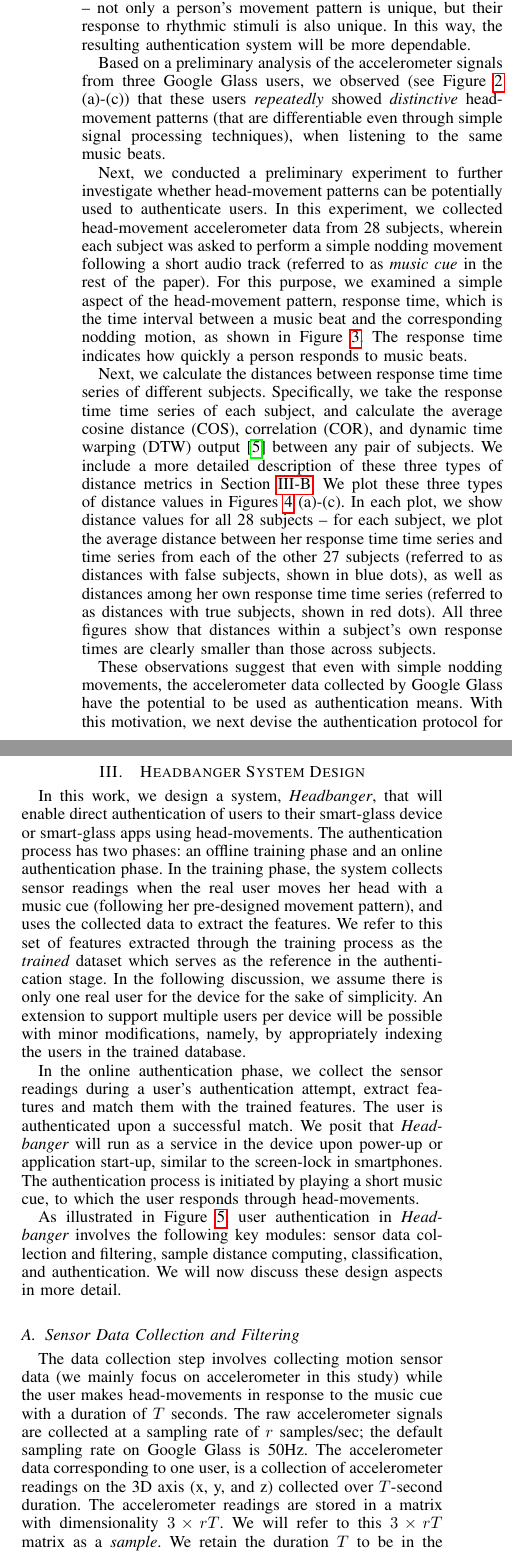
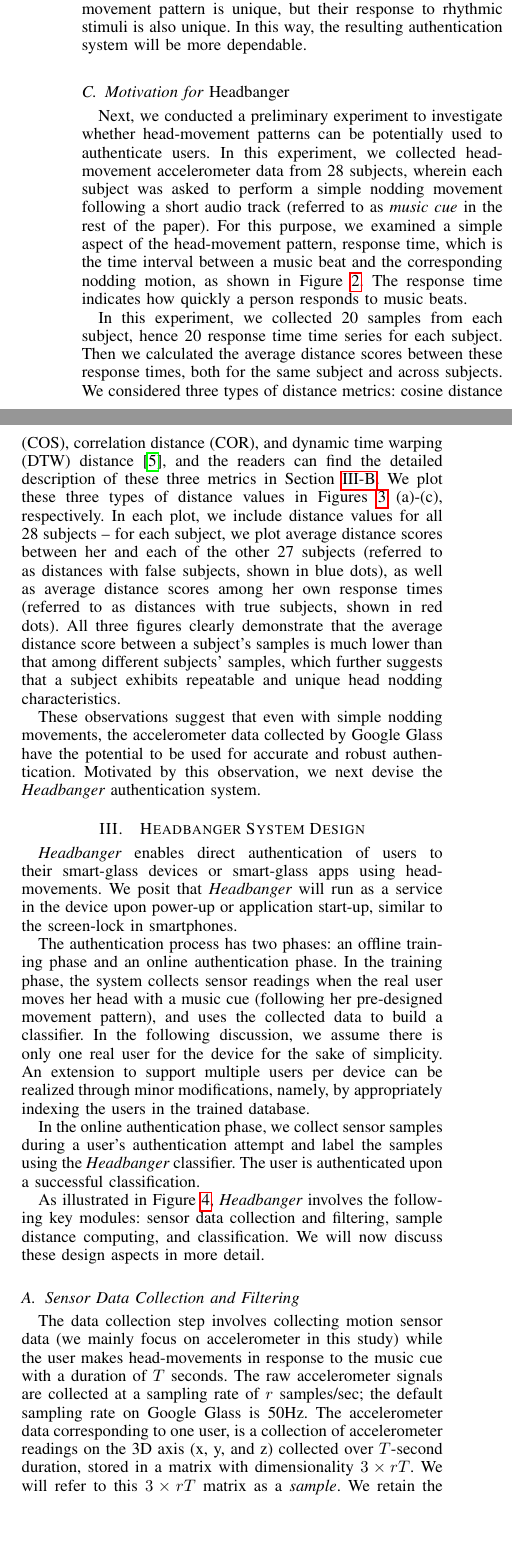
Before and after one commit to sugangli/glass_authentication, a LaTeX paper (PerCom2016/main.tex, which reads PerCom2016/feature.tex, PerCom2016/system.tex): two parts of the columns of page 3 of 10 before the commit and two parts of the columns of page 3 of 9 after it, joined at a grey line, cut so that both start at the same text, the shorter picture padded with empty space. Compiled offline with pdfLaTeX.

Commit message:
editing all

```diff
--- a/PerCom2016/feature.tex
+++ b/PerCom2016/feature.tex
@@ -1,7 +1,7 @@
 %\section{Preliminary Study}
 
 %In order to understand the insightful information of musical head movement,
-Next, we conducted a preliminary experiment to further investigate whether head-movement patterns can be potentially used to authenticate users. In this experiment, we collected head-movement accelerometer data from 28 subjects, wherein each subject was asked to perform a simple nodding movement following a short audio track (referred to as \emph{music cue} in the rest of the paper).   For this purpose, we examined %two simple features: (1) wave amplitude, the difference between the bottom of a wave and the peak of the following wave, which indicates how hard a person nods; %(2) mean wave width, the mean interval between two consecutive wave bottoms or peaks, which indicates the length of a nodding motion;
+Next, we conducted a preliminary experiment to investigate whether head-movement patterns can be potentially used to authenticate users. In this experiment, we collected head-movement accelerometer data from 28 subjects, wherein each subject was asked to perform a simple nodding movement following a short audio track (referred to as \emph{music cue} in the rest of the paper).   For this purpose, we examined %two simple features: (1) wave amplitude, the difference between the bottom of a wave and the peak of the following wave, which indicates how hard a person nods; %(2) mean wave width, the mean interval between two consecutive wave bottoms or peaks, which indicates the length of a nodding motion;
 %and (2)
 a simple aspect of the head-movement pattern, response time, which is the time interval between a music beat and the corresponding nodding motion, as shown in Figure~\ref{fig:waveform}. The response time indicates how quickly a person responds to music beats.
 % we extract several characteristics from the original accelerometer data:
@@ -15,7 +15,7 @@ a simple aspect of the head-movement pattern, response time, which is the time i
 \begin{figure}[t]
 \includegraphics[width=.75\columnwidth]{figure/waveform_resp.png}
 \centering
-\caption{\label{fig:waveform}Response time of a head motion is the interval between the motion and the music beat to which the motion responds. From a sequence of head motions, we can obtain the response time time series.}
+\caption{\label{fig:waveform}The response time of a head motion is the interval between the motion and the music beat to which the motion responds. From a sequence of head motions, we can obtain the response time time series.}
 \end{figure}
 
 %\begin{figure}
@@ -40,7 +40,8 @@ a simple aspect of the head-movement pattern, response time, which is the time i
 
 %Figure~\ref{fig:width_amp} shows each subject's wave amplitude box plot (we collected 20 nodding samples for each subject in the experiment). We observe that each subject's wave amplitude distribution ***
 
-Next, we calculate the distances between response time time series of different subjects. Specifically, we take the response time time series of each subject, and calculate the average cosine distance (COS), correlation (COR), and dynamic time warping (DTW) output~\cite{dtw} between any pair of subjects. We include a more detailed description of these three types of distance metrics in Section~\ref{subsec:distance}. We plot these three types of distance values in Figures~\ref{fig:distance} (a)-(c). In each plot, we show distance values for all 28 subjects -- for each subject, we plot the average distance between her response time time series and time series from each of the other 27 subjects (referred to as distances with false subjects, shown in blue dots), as well as distances among her own response time time series (referred to as distances with true subjects, shown in red dots). All three figures show that distances within a subject's own response times are clearly smaller than those across subjects.
+In this experiment, we collected 20 samples from each subject, hence 20 response time time series for each subject. Then we calculated the average distance scores between these response times, both for the same subject and across subjects. We considered three types of distance metrics: cosine distance (COS), correlation distance (COR), and dynamic time warping (DTW) distance~\cite{dtw}, and the readers can find the detailed description of these three metrics in Section~\ref{subsec:distance}. We plot these three types of distance values in Figures~\ref{fig:distance} (a)-(c), respectively. In each plot, we include distance values for all 28 subjects -- for each subject, we plot average distance scores between her and each of the other 27 subjects (referred to as distances with false subjects, shown in blue dots), as well as average distance scores among her own response times (referred to as distances with true subjects, shown in red dots). All three figures clearly demonstrate that the average distance score between a subject's samples is much lower than that among different subjects' samples, which further suggests that a subject exhibits repeatable and unique head nodding characteristics.
 
-These observations suggest that even with simple nodding movements, the accelerometer data collected by Google Glass have the potential to be used as authentication means. With this motivation, we next devise the authentication protocol for \systemname.
+
+These observations suggest that even with simple nodding movements, the accelerometer data collected by Google Glass have the potential to be used for accurate and robust authentication. Motivated by this observation, we next devise the \systemname~authentication system.
 %To better understand the SRT for different users,  we apply various similarity scores to provide an intuitive and quantitative description of their difference. In Figure~\ref{fig:distance}, the average Cosine Distance (COS) and Correlation (COR) can help most of the subject to differentiate himself with the other subjects, but for some subjects's true subject score (red dot) are closed to their false subject score (blue dot). For subject 2, red dot even exceeds the blue dot.The output of Dynamic Time Warping (DTW)~\cite{cite dtw} can be used as another distance metric.In Figure~\ref{fig:resp_time_dtw},  it shows that all average self-comparing similarity scores are lower than that when they are compared with false users. In real world, the SRT detection algorithm may not be practical if we also consider more complex head-movement other than simple nodding for each beat. The observation above indicates the possibility to further derive a system which can differentiate the true user and the false users based on the fusion of these characteristics.
--- a/PerCom2016/system.tex
+++ b/PerCom2016/system.tex
@@ -22,26 +22,26 @@
 %concentrated within 5Hz for all three users.}
 %\end{figure*}
 
-In this work, we design a system, \systemname, that will enable direct authentication of users to their smart-glass device or smart-glass apps using
-head-movements.  %We envision that our proposed system will be used as an authentication
+\systemname~enables direct authentication of users to their smart-glass devices or smart-glass apps using
+head-movements. We posit that \systemname~will run as a service in the device upon power-up or application start-up,
+similar to the screen-lock in smartphones.  %The authentication process is initiated
+%by playing a short music cue, to which the user
+%responds through head-movements.
+
+
+ %We envision that our proposed system will be used as an authentication
 %interface on the smart-glass wearable device.
 The authentication process has two phases: an offline training phase and an
 online authentication phase. In the training phase, the system
 collects sensor readings when the real user moves her head with a music cue (following her pre-designed movement pattern), and uses the collected data to
-extract the features. We refer to this set of
-features extracted through the training process as the {\em trained} dataset
-which  serves as the reference in the authentication stage.
-In the following discussion, we assume there is only
+build a classifier. In the following discussion, we assume there is only
 one real user for the device for the sake of simplicity. An extension to
-support multiple users per device will be possible with minor modifications,
+support multiple users per device can be realized through minor modifications,
 namely, by appropriately indexing the users in the trained database.
 
-In the online authentication phase, we collect the sensor readings during a user's authentication attempt, extract features and match them with the trained features.
-The user is authenticated upon a successful match.
-We posit that \systemname~will run as a service in the device upon power-up or application start-up,
-similar to the screen-lock in smartphones.  The authentication process is initiated
-by playing a short music cue, to which the user
-responds through head-movements. %Our design is developed based on the idea that humans respond to music
+In the online authentication phase, we collect sensor samples during a user's authentication attempt and label the samples using the \systemname~classifier.
+The user is authenticated upon a successful classification.
+ %Our design is developed based on the idea that humans respond to music
 %naturally through head movements, and that such movements are more
 %significant and unique when the track contains fast beats and/or rhythm.
 %We will refer to the audio snapshots as {\em music cues} in the rest of the
@@ -53,8 +53,7 @@ responds through head-movements. %Our design is developed based on the idea that
 %generated during the login attempt matches with the
 %original user's signature.
 
-As illustrated in Figure~\ref{fig:sysarch}, user
-authentication in~\systemname~involves the following key modules: sensor data collection and filtering, sample distance computing, classification, and authentication.
+As illustrated in Figure~\ref{fig:sysarch}, \systemname~involves the following key modules: sensor data collection and filtering, sample distance computing, and classification.
 %\begin{itemize}
 %
 %\vspace{-2pt}\item {\em Sensor data collection}: ~\systemname~records the head-movements
@@ -97,12 +96,11 @@ signals are collected at
 a sampling rate of $r$ samples/sec; the default sampling rate on
 Google Glass is 50Hz. The accelerometer data corresponding to one user,  is a
 collection of accelerometer readings on the
-3D axis (x, y, and z) collected over $T$-second duration.
+3D axis (x, y, and z) collected over $T$-second duration,
 %Figure~\ref{fig:headbanger-illustrate} illustrates the axis
 %conventions with respect to the user's head position.
 %The data collection unit stores
-The accelerometer readings are stored in a
-matrix with dimensionality $3\times rT$. %where each element corresponds
+stored in a matrix with dimensionality $3\times rT$. %where each element corresponds
 %to one signal point.
 We will refer to this $3\times rT$ matrix as a {\em sample}.
 We retain the duration $T$ to be in the order of few seconds, as frequency of
```
Also changed, not shown: PerCom2016/background.tex (+29 -28 lines), PerCom2016/evaluation.tex (+2 -6 lines), PerCom2016/intro.tex (+7 -7 lines), PerCom2016/system.tex (12 more changed lines).
